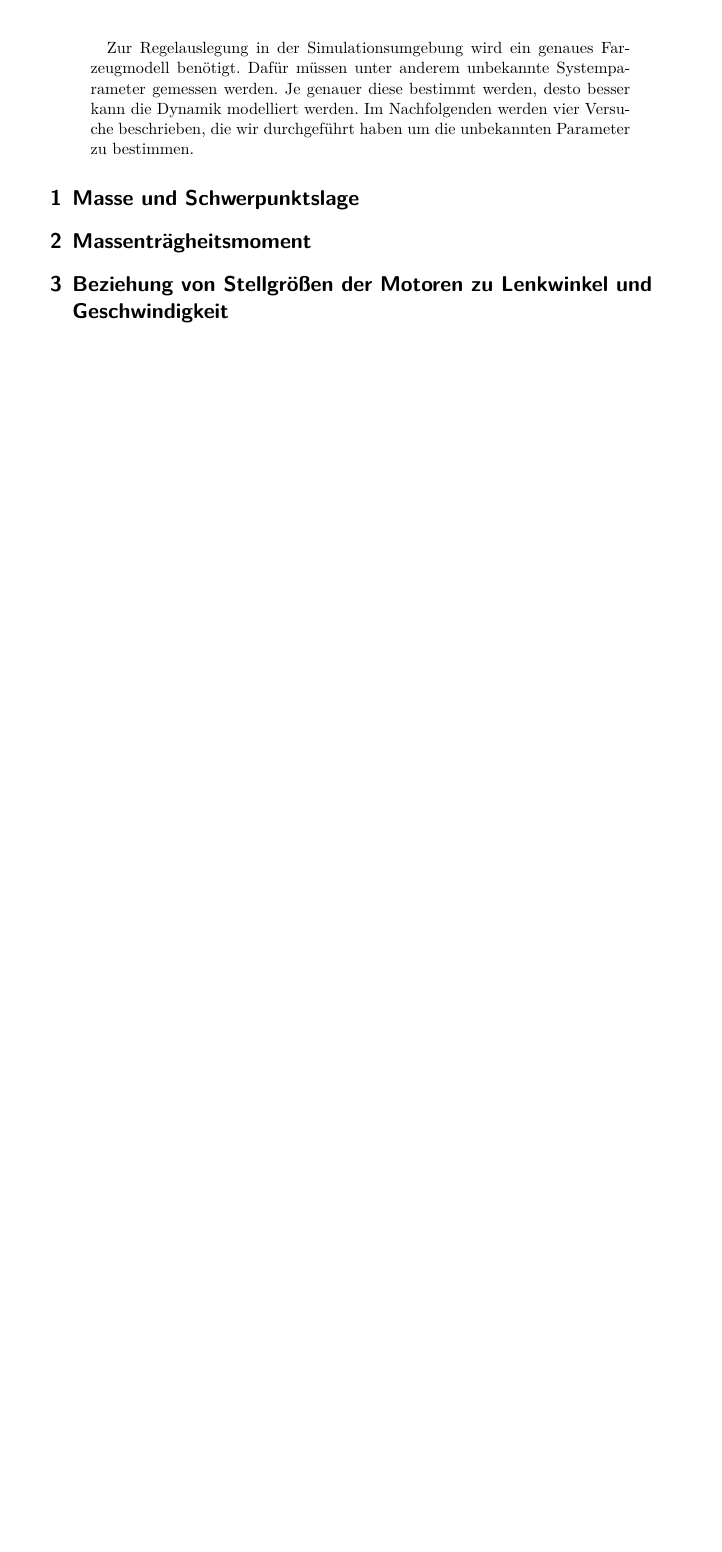
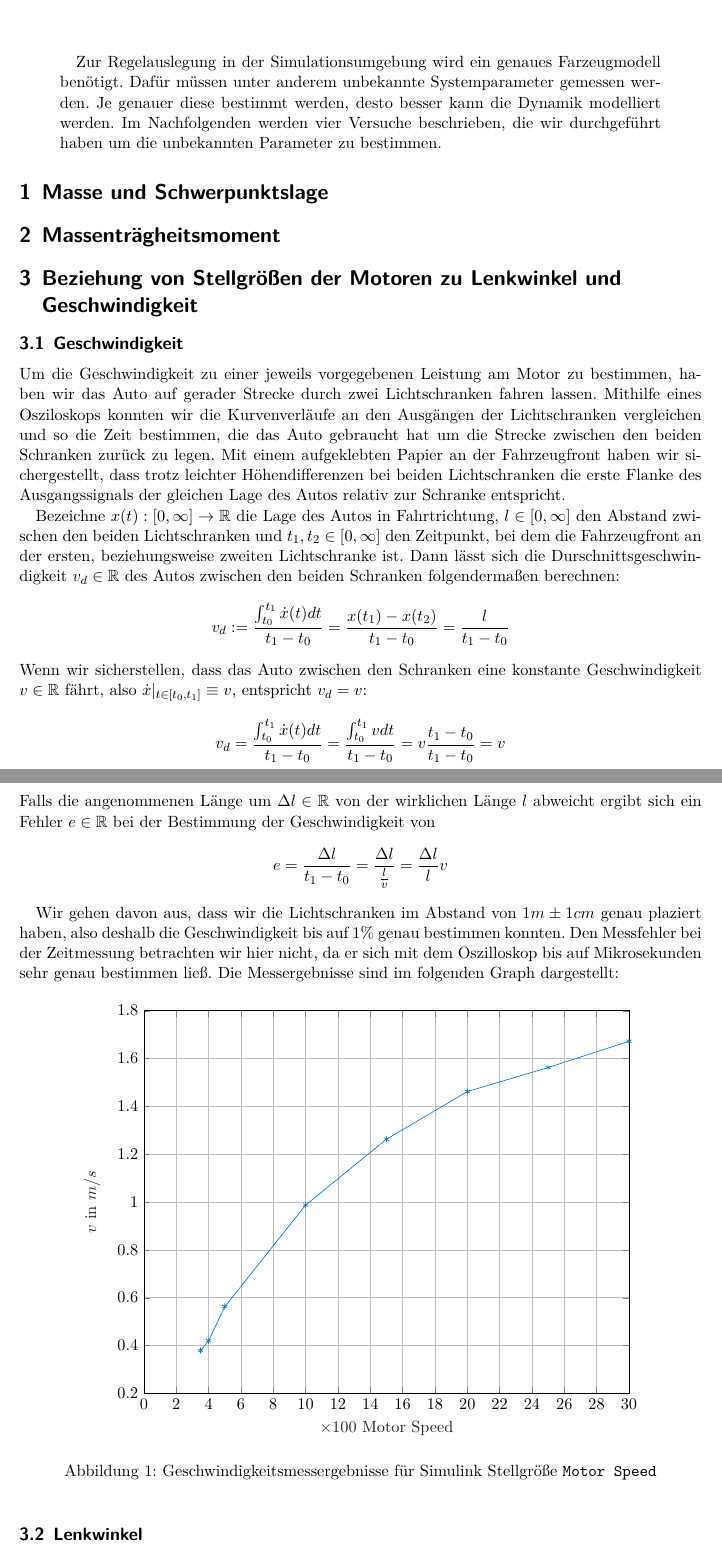
Before and after one commit to HeribertHechtersheim/autonomes_fahren, a LaTeX paper (Aufgabe1/Aufgabe1_Gruppe04.tex, which reads Aufgabe1/Figures/motor_angle.tex, Aufgabe1/Figures/motor_speed.tex, Aufgabe1/Sections/Section3.tex): part of the page before the commit and two parts of pages 1 and 2 of 3 after it, the two joined at a grey line, cut so that both start at the same text, the shorter picture padded with empty space. The pictures show the PDF file Aufgabe1/Aufgabe1_Gruppe04.pdf that the author committed with the source.

Commit message:
Geschwindigkeit und Lenkwinkel geschrieben

```diff
--- /dev/null
+++ b/Aufgabe1/Figures/motor_angle.tex
@@ -0,0 +1,39 @@
+% This file was created by matlab2tikz.
+%
+%The latest updates can be retrieved from
+%  http://www.mathworks.com/matlabcentral/fileexchange/22022-matlab2tikz-matlab2tikz
+%where you can also make suggestions and rate matlab2tikz.
+%
+\definecolor{mycolor1}{rgb}{0.00000,0.44700,0.74100}%
+%
+\begin{tikzpicture}
+
+\begin{axis}[%
+width=4.521in,
+height=3.566in,
+at={(0.758in,0.481in)},
+scale only axis,
+xmin=-3,
+xmax=3,
+xlabel style={font=\color{white!15!black}},
+xlabel={$\times 100$ Motor Angle},
+ymin=-25,
+ymax=20,
+ylabel style={font=\color{white!15!black}},
+ylabel={Radwinkel in $^\circ$},
+axis background/.style={fill=white},
+xmajorgrids,
+ymajorgrids
+]
+\addplot [color=mycolor1, mark=asterisk, mark options={solid, mycolor1}, forget plot]
+  table[row sep=crcr]{%
+-3	-25\\
+-2	-20\\
+-1	-12\\
+0	0\\
+1	7\\
+2	14.2\\
+3	20\\
+};
+\end{axis}
+\end{tikzpicture}%
--- /dev/null
+++ b/Aufgabe1/Figures/motor_speed.tex
@@ -0,0 +1,40 @@
+% This file was created by matlab2tikz.
+%
+%The latest updates can be retrieved from
+%  http://www.mathworks.com/matlabcentral/fileexchange/22022-matlab2tikz-matlab2tikz
+%where you can also make suggestions and rate matlab2tikz.
+%
+\definecolor{mycolor1}{rgb}{0.00000,0.44700,0.74100}%
+%
+\begin{tikzpicture}
+
+\begin{axis}[%
+width=4.521in,
+height=3.566in,
+at={(0.758in,0.481in)},
+scale only axis,
+xmin=0,
+xmax=30,
+xlabel style={font=\color{white!15!black}},
+xlabel={$\times 100$ Motor Speed},
+ymin=0.2,
+ymax=1.8,
+ylabel style={font=\color{white!15!black}},
+ylabel={$v$ in $m/s$},
+axis background/.style={fill=white},
+xmajorgrids,
+ymajorgrids
+]
+\addplot [color=mycolor1, mark=asterisk, mark options={solid, mycolor1}, forget plot]
+  table[row sep=crcr]{%
+3.5	0.378931413414172\\
+4	0.419991600167997\\
+5	0.562429696287964\\
+10	0.987166831194472\\
+15	1.26262626262626\\
+20	1.46198830409357\\
+25	1.5625\\
+30	1.67224080267559\\
+};
+\end{axis}
+\end{tikzpicture}%
--- a/Aufgabe1/Sections/Section3.tex
+++ b/Aufgabe1/Sections/Section3.tex
@@ -1 +1,36 @@
 \section{Beziehung von Stellgrößen der Motoren zu Lenkwinkel und Geschwindigkeit}
+\subsection{Geschwindigkeit}
+Um die Geschwindigkeit zu einer jeweils vorgegebenen Leistung am Motor zu bestimmen, haben wir das Auto auf gerader Strecke durch zwei Lichtschranken fahren lassen. Mithilfe eines Osziloskops konnten wir die Kurvenverläufe an den Ausgängen der Lichtschranken vergleichen und so die Zeit bestimmen, die das Auto gebraucht hat um die Strecke zwischen den beiden Schranken zurück zu legen. Mit einem aufgeklebten Papier an der Fahrzeugfront haben wir sichergestellt, dass trotz leichter Höhendifferenzen bei beiden Lichtschranken die erste Flanke des Ausgangssignals der gleichen Lage des Autos relativ zur Schranke entspricht.
+
+Bezeichne $x(t): [0,\infty]\rightarrow \mathbb{R}$ die Lage des Autos in Fahrtrichtung, $l\in[0,\infty]$ den Abstand zwischen den beiden Lichtschranken und $t_1, t_2\in [0,\infty]$ den Zeitpunkt, bei dem die Fahrzeugfront an der ersten, beziehungsweise zweiten Lichtschranke ist. Dann lässt sich die Durschnittsgeschwindigkeit $v_d\in\mathbb{R}$ des Autos zwischen den beiden Schranken folgendermaßen berechnen:
+\begin{equation*}
+v_d := \frac{\int_{t_0}^{t_1}{\dot x(t) dt}}{t_1-t_0}=\frac{x(t_1)-x(t_2)}{t_1-t_0}=\frac{l}{t_1-t_0}
+\end{equation*}
+Wenn wir sicherstellen, dass das Auto zwischen den Schranken eine konstante Geschwindigkeit $v\in\mathbb{R}$ fährt, also $\dot x\vert_{t\in[t_0,t_1]}\equiv v$, entspricht $v_d=v$:
+\begin{equation*}
+v_d = \frac{\int_{t_0}^{t_1}{\dot x(t) dt}}{t_1-t_0} = \frac{\int_{t_0}^{t_1}{v dt}}{t_1-t_0}=v\frac{t_1-t_0}{t_1-t_0}=v
+\end{equation*}
+Falls die angenommenen Länge um $\Delta l\in\mathbb{R}$ von der wirklichen Länge $l$ abweicht ergibt sich ein Fehler $e\in \mathbb{R}$ bei der Bestimmung der Geschwindigkeit von
+\begin{equation*}
+	e = \frac{\Delta l}{t_1-t_0} = \frac{\Delta l}{\frac{l}{v}} = \frac{\Delta l}{l}v
+\end{equation*}
+
+Wir gehen davon aus, dass wir die Lichtschranken im Abstand von $1m\pm1cm$ genau plaziert haben, also deshalb die Geschwindigkeit bis auf $1\%$ genau bestimmen konnten. Den Messfehler bei der Zeitmessung betrachten wir hier nicht, da er sich mit dem Oszilloskop bis auf Mikrosekunden sehr genau bestimmen ließ. Die Messergebnisse sind im folgenden Graph dargestellt:
+
+\begin{figure}[h]
+\centering
+\input{Figures/motor_speed.tex}
+\caption[Motor Speed]{Geschwindigkeitsmessergebnisse für Simulink Stellgröße \texttt{Motor Speed}}
+\label{fig:motor_speed}
+\end{figure}
+
+\subsection{Lenkwinkel}
+
+Um den Lenkwinkel zu messen, haben wir die Reifenstellung auf ein Papier abgetragen und die jeweiligen Winkel mit dem Geodreieck gemessen. Aufgrund von Fehlern beim Abtragen sowie dem recht großen Spiel der Reifen bei fest gesetzten Lenkwinkel schätzen wir den Messfehler auf $\pm5^\circ$ ein. Aus den Messergebnissen kann man einen linearen Zusammenhang erahnen:
+
+\begin{figure}[h]
+\centering
+\input{Figures/motor_angle.tex}
+\caption[Motor Angle]{Lenkwinkelmessergebnisse für Simulink Stellgröße \texttt{Motor Angle}}
+\label{fig:motor_angle}
+\end{figure}
```
Also changed, not shown: Aufgabe1/Aufgabe1_Gruppe04.tex (+4 -1 lines), Aufgabe1/Aufgabe1_Gruppe04.pdf, 1 other file.
